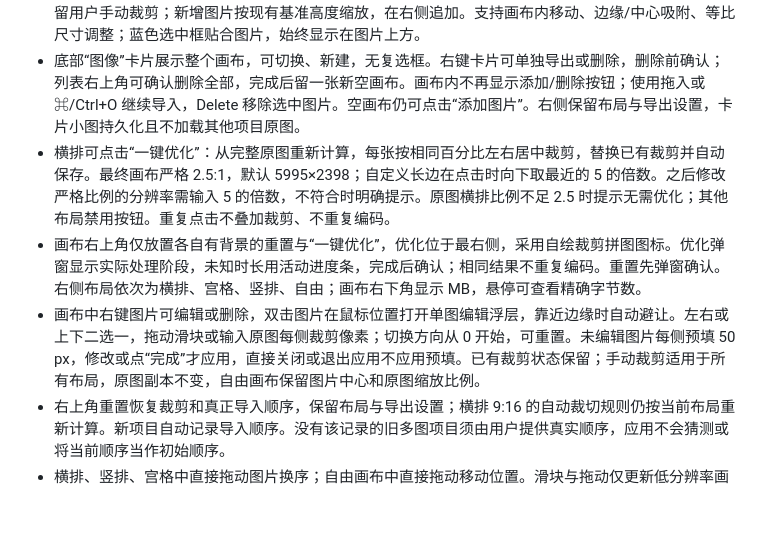
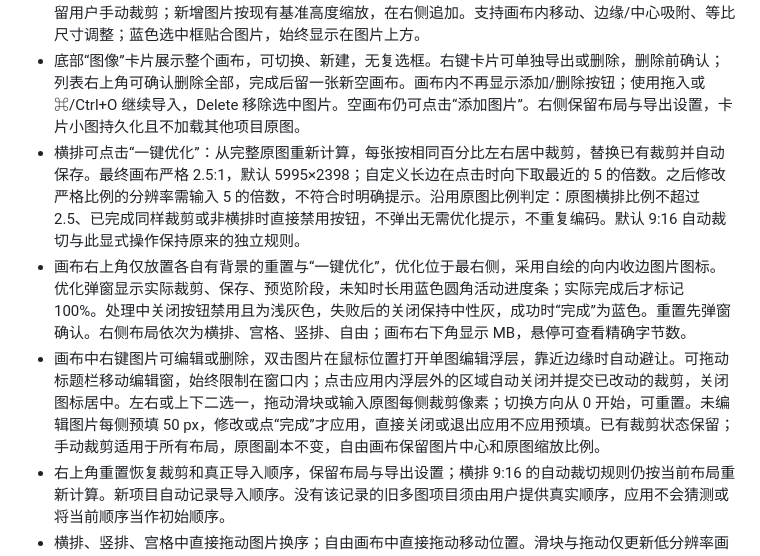
Before and after one commit to a1meon/qingtu, a Markdown page: qingtu/README.md, the part around the change. GitHub-like rendering; blank space fills up the shorter version.

```diff
--- a/qingtu/README.md
+++ b/qingtu/README.md
@@ -24,9 +24,9 @@ Mac / Windows 本地图片压缩与拼接工具。拖入图片，设置大小或
 - 唯一自动裁切是横排超宽时对其中未手动裁剪的 9:16 图片左右居中裁切。其他比例和竖排、宫格、自由布局超限时提示调整。四张未编辑的 3:4、3:4、9:16、9:16 图片默认输出 5999×2400。
 - 自由画布包住全部可见图片内容，内部空隙透明。进入自由画布时保留高度与中心，恢复自动裁切，保留用户手动裁剪；新增图片按现有基准高度缩放，在右侧追加。支持画布内移动、边缘/中心吸附、等比尺寸调整；蓝色选中框贴合图片，始终显示在图片上方。
 - 底部“图像”卡片展示整个画布，可切换、新建，无复选框。右键卡片可单独导出或删除，删除前确认；列表右上角可确认删除全部，完成后留一张新空画布。画布内不再显示添加/删除按钮；使用拖入或 ⌘/Ctrl+O 继续导入，Delete 移除选中图片。空画布仍可点击“添加图片”。右侧保留布局与导出设置，卡片小图持久化且不加载其他项目原图。
-- 横排可点击“一键优化”：从完整原图重新计算，每张按相同百分比左右居中裁剪，替换已有裁剪并自动保存。最终画布严格 2.5:1，默认 5995×2398；自定义长边在点击时向下取最近的 5 的倍数。之后修改严格比例的分辨率需输入 5 的倍数，不符合时明确提示。原图横排比例不足 2.5 时提示无需优化；其他布局禁用按钮。重复点击不叠加裁剪、不重复编码。
-- 画布右上角仅放置各自有背景的重置与“一键优化”，优化位于最右侧，采用自绘裁剪拼图图标。优化弹窗显示实际处理阶段，未知时长用活动进度条，完成后确认；相同结果不重复编码。重置先弹窗确认。右侧布局依次为横排、宫格、竖排、自由；画布右下角显示 MB，悬停可查看精确字节数。
-- 画布中右键图片可编辑或删除，双击图片在鼠标位置打开单图编辑浮层，靠近边缘时自动避让。左右或上下二选一，拖动滑块或输入原图每侧裁剪像素；切换方向从 0 开始，可重置。未编辑图片每侧预填 50 px，修改或点“完成”才应用，直接关闭或退出应用不应用预填。已有裁剪状态保留；手动裁剪适用于所有布局，原图副本不变，自由画布保留图片中心和原图缩放比例。
+- 横排可点击“一键优化”：从完整原图重新计算，每张按相同百分比左右居中裁剪，替换已有裁剪并自动保存。最终画布严格 2.5:1，默认 5995×2398；自定义长边在点击时向下取最近的 5 的倍数。之后修改严格比例的分辨率需输入 5 的倍数，不符合时明确提示。沿用原图比例判定：原图横排比例不超过 2.5、已完成同样裁剪或非横排时直接禁用按钮，不弹出无需优化提示，不重复编码。默认 9:16 自动裁切与此显式操作保持原来的独立规则。
+- 画布右上角仅放置各自有背景的重置与“一键优化”，优化位于最右侧，采用自绘的向内收边图片图标。优化弹窗显示实际裁剪、保存、预览阶段，未知时长用蓝色圆角活动进度条；实际完成后才标记 100%。处理中关闭按钮禁用且为浅灰色，失败后的关闭保持中性灰，成功时“完成”为蓝色。重置先弹窗确认。右侧布局依次为横排、宫格、竖排、自由；画布右下角显示 MB，悬停可查看精确字节数。
+- 画布中右键图片可编辑或删除，双击图片在鼠标位置打开单图编辑浮层，靠近边缘时自动避让。可拖动标题栏移动编辑窗，始终限制在窗口内；点击应用内浮层外的区域自动关闭并提交已改动的裁剪，关闭图标居中。左右或上下二选一，拖动滑块或输入原图每侧裁剪像素；切换方向从 0 开始，可重置。未编辑图片每侧预填 50 px，修改或点“完成”才应用，直接关闭或退出应用不应用预填。已有裁剪状态保留；手动裁剪适用于所有布局，原图副本不变，自由画布保留图片中心和原图缩放比例。
 - 右上角重置恢复裁剪和真正导入顺序，保留布局与导出设置；横排 9:16 的自动裁切规则仍按当前布局重新计算。新项目自动记录导入顺序。没有该记录的旧多图项目须由用户提供真实顺序，应用不会猜测或将当前顺序当作初始顺序。
 - 横排、竖排、宫格中直接拖动图片换序；自由画布中直接拖动移动位置。滑块与拖动仅更新低分辨率画面，结束后自动保存并计算真实预览；键盘 Alt+方向键换序，方向键移动自由图片，Enter 编辑，Delete 移除。
 - 主按钮“导出 X 张图像”默认导出全部有内容的画布项目，空画布跳过且不计入 X；右键卡片可分别导出。每个项目独立保存图片、布局、位置、尺寸与导出设置。卡片和缩略图禁止原生拖动，内部缩略图文件不会被当作原图导入其他项目。编辑自动保存；桌面保管原图副本，移动原文件仍可恢复；浏览器使用 IndexedDB 保存 Blob，空间不足明确提示“未保存”。项目按需加载，删除项目不删除外部原文件。
```
Also changed, not shown: qingtu/AGENTS.md (+2 -0 lines), qingtu/docs/stitch-and-quality.md (+4 -0 lines), qingtu/docs/stitch-editor-feedback.md (added, +13 -0 lines), qingtu/docs/stitch-validation/draggable-editor.png (added), qingtu/docs/stitch-validation/optimization-failed.png (added), qingtu/docs/stitch-validation/optimization-progress-card.png (added), qingtu/docs/stitch-validation/optimization-progress.png, qingtu/docs/stitch-validation/toolbar-workbench.png, 9 other files.
